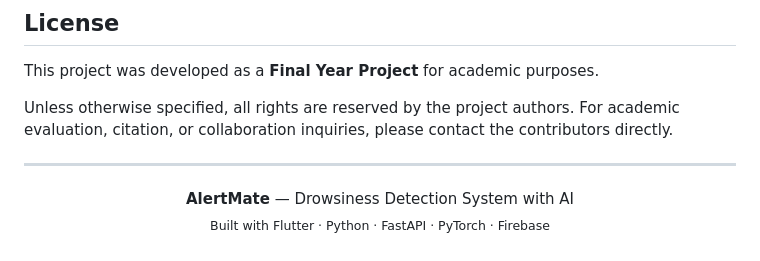
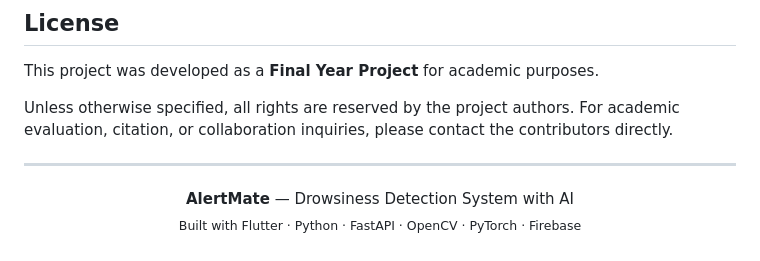
Before and after one commit to a-muqeet27/Alert-Mate-FYP, a Markdown page: Alert-Mate-master/README.md, the part around the change. Rendered like a GitHub page.

```diff
--- a/Alert-Mate-master/README.md
+++ b/Alert-Mate-master/README.md
@@ -763,5 +763,5 @@ Unless otherwise specified, all rights are reserved by the project authors. For
 
 <p align="center">
   <strong>AlertMate</strong> — Drowsiness Detection System with AI<br/>
-  <sub>Built with Flutter · Python · FastAPI · PyTorch · Firebase </sub>
+  <sub>Built with Flutter · Python · FastAPI · OpenCV · PyTorch · Firebase </sub>
 </p>
```
